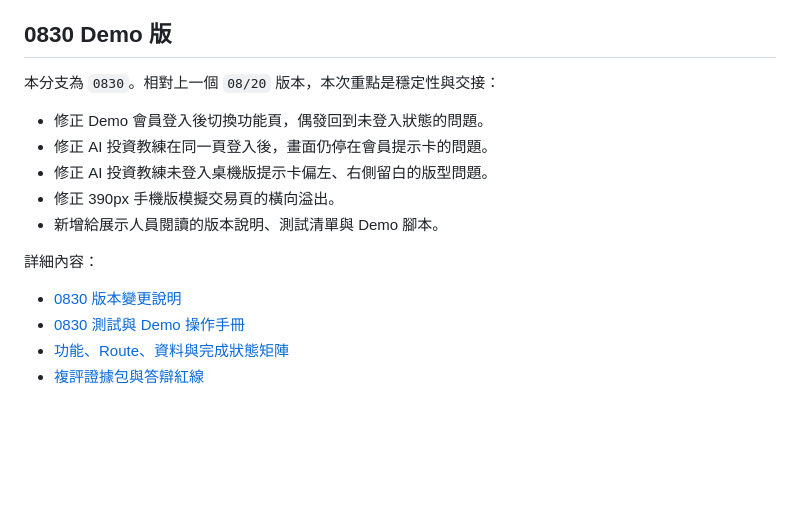
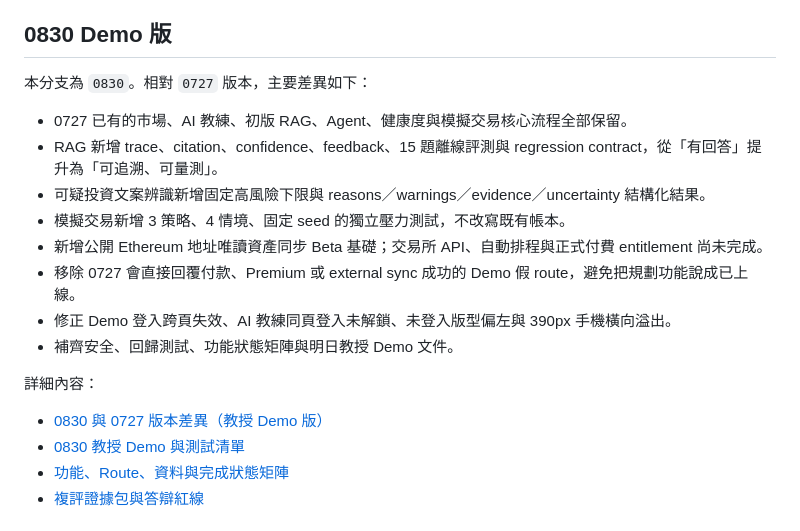
Before and after one commit to ziii-11246083/cip, a Markdown page: README.md, the part around the change. Drawn GitHub-style; blank space fills up the shorter version.

Commit message:
docs: compare 0830 with 0727 for professor demo

```diff
--- a/README.md
+++ b/README.md
@@ -4,18 +4,21 @@
 
 ## 0830 Demo 版
 
-本分支為 `0830`。相對上一個 `08/20` 版本，本次重點是穩定性與交接：
+本分支為 `0830`。相對 `0727` 版本，主要差異如下：
 
-- 修正 Demo 會員登入後切換功能頁，偶發回到未登入狀態的問題。
-- 修正 AI 投資教練在同一頁登入後，畫面仍停在會員提示卡的問題。
-- 修正 AI 投資教練未登入桌機版提示卡偏左、右側留白的版型問題。
-- 修正 390px 手機版模擬交易頁的橫向溢出。
-- 新增給展示人員閱讀的版本說明、測試清單與 Demo 腳本。
+- 0727 已有的市場、AI 教練、初版 RAG、Agent、健康度與模擬交易核心流程全部保留。
+- RAG 新增 trace、citation、confidence、feedback、15 題離線評測與 regression contract，從「有回答」提升為「可追溯、可量測」。
+- 可疑投資文案辨識新增固定高風險下限與 reasons／warnings／evidence／uncertainty 結構化結果。
+- 模擬交易新增 3 策略、4 情境、固定 seed 的獨立壓力測試，不改寫既有帳本。
+- 新增公開 Ethereum 地址唯讀資產同步 Beta 基礎；交易所 API、自動排程與正式付費 entitlement 尚未完成。
+- 移除 0727 會直接回覆付款、Premium 或 external sync 成功的 Demo 假 route，避免把規劃功能說成已上線。
+- 修正 Demo 登入跨頁失效、AI 教練同頁登入未解鎖、未登入版型偏左與 390px 手機橫向溢出。
+- 補齊安全、回歸測試、功能狀態矩陣與明日教授 Demo 文件。
 
 詳細內容：
 
-- [0830 版本變更說明](docs/VERSION_0830_CHANGES.md)
-- [0830 測試與 Demo 操作手冊](docs/DEMO_AND_TEST_GUIDE_0830.md)
+- [0830 與 0727 版本差異（教授 Demo 版）](docs/VERSION_0830_CHANGES.md)
+- [0830 教授 Demo 與測試清單](docs/DEMO_AND_TEST_GUIDE_0830.md)
 - [功能、Route、資料與完成狀態矩陣](docs/18-系統功能與資料一致性矩陣.md)
 - [複評證據包與答辯紅線](docs/19-複評證據包.md)
 
```
Also changed, not shown: docs/DEMO_AND_TEST_GUIDE_0830.md (+117 -95 lines), docs/VERSION_0830_CHANGES.md (+85 -45 lines).
